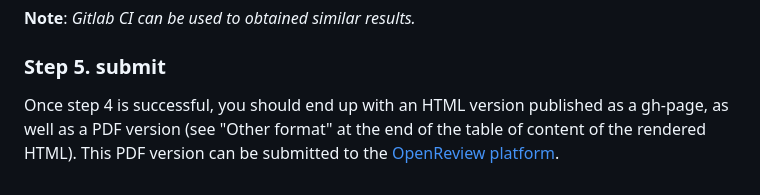
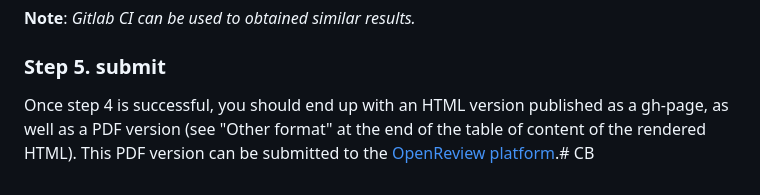
Before and after one commit to EmilieDevijver/SCB, a Markdown page: README.md, the part around the change. Drawn GitHub-style.

```diff
--- a/README.md
+++ b/README.md
@@ -77,4 +77,4 @@ This action will
 
 ### Step 5. submit
 
-Once step 4 is successful, you should end up with an HTML version published as a gh-page, as well as a PDF version (see "Other format" at the end of the table of content of the rendered HTML). This PDF version can be submitted to the [OpenReview platform](https://openreview.net/group?id=Computo).
+Once step 4 is successful, you should end up with an HTML version published as a gh-page, as well as a PDF version (see "Other format" at the end of the table of content of the rendered HTML). This PDF version can be submitted to the [OpenReview platform](https://openreview.net/group?id=Computo).# CB
```
